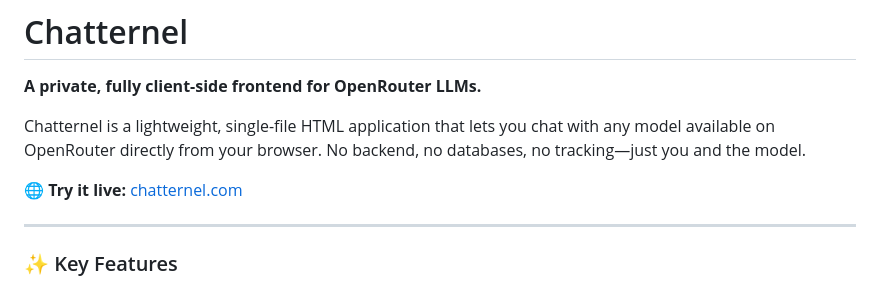
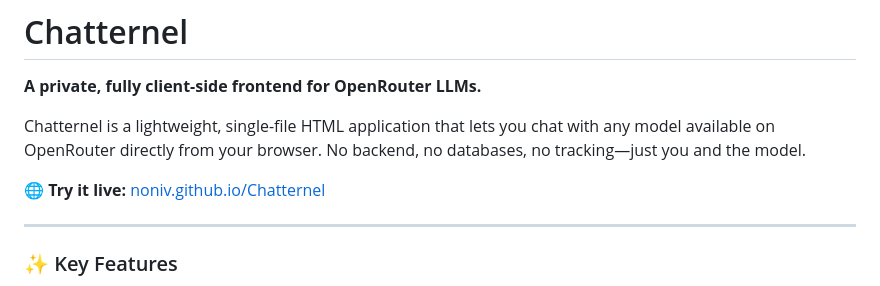
Before and after one commit to Noniv/Chatternel, a Markdown page: readme.md, the part around the change. Rendered like a GitHub page.

```diff
--- a/readme.md
+++ b/readme.md
@@ -4,7 +4,7 @@
 
 Chatternel is a lightweight, single-file HTML application that lets you chat with any model available on OpenRouter directly from your browser. No backend, no databases, no tracking—just you and the model.
 
-🌐 **Try it live:** [chatternel.com](https://chatternel.com)
+🌐 **Try it live:** [noniv.github.io/Chatternel](https://noniv.github.io/Chatternel/)
 
 ---
 
```
